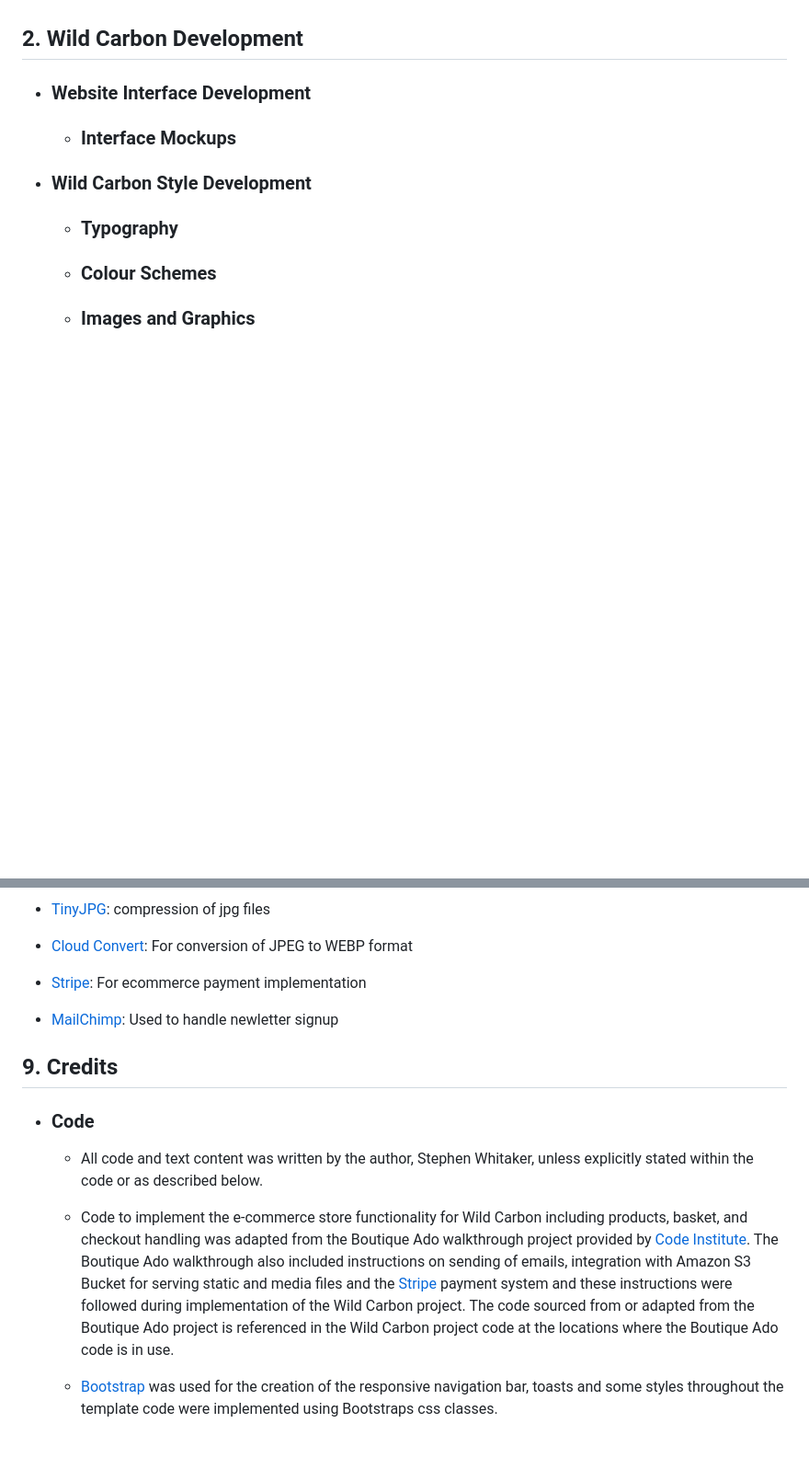
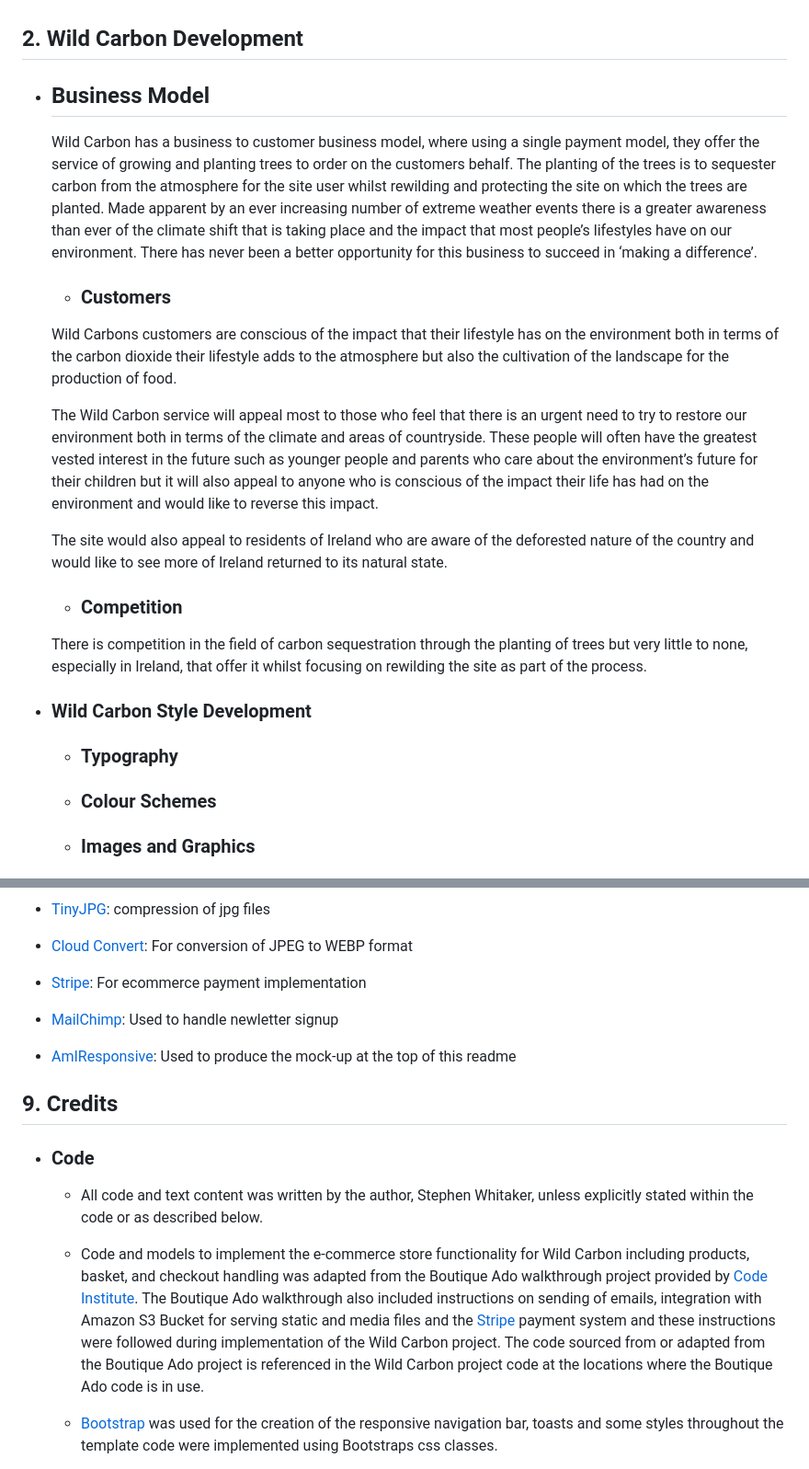
Before and after one commit to Stephen-J-Whitaker/wild-carbon, a Markdown page: README.md, 2 parts joined by grey strips. Shown at 92% size. Rendered like a GitHub page; blank space fills up the shorter version.

Commit message:
DOCS: Add business model section to readme

```diff
--- a/README.md
+++ b/README.md
@@ -102,9 +102,27 @@ Sequestering carbon for the Wild Carbon customers whilst increasing the natural
         When it was believed that a user story development had been completed, the test script compiled to that point was run through to ensure that both the new set of tests for the most recent user story and those defined beforehand, for previous user stories, all passed as all the previous functionality was required for the new user story and any other user story that uses the feature the tests relate to.
 
 ## **2. Wild Carbon Development**
-  - ### **Website Interface Development**
 
-    - ### Interface Mockups
+-   ## Business Model
+
+    Wild Carbon has a business to customer business model, where using a single payment model, they offer the service of growing and planting trees to order on the customers behalf. The planting of the trees is to sequester carbon from the atmosphere for the site user whilst rewilding and protecting the site on which the trees are planted.
+    Made apparent by an ever increasing number of extreme weather events there is a greater awareness than ever of the climate shift that is taking place and the impact that most people’s lifestyles have on our environment. There has never been a better opportunity for this business to succeed in ‘making a difference’.
+
+    -   ### Customers
+
+    Wild Carbons customers are conscious of the impact that their lifestyle has on the environment both in terms of the carbon dioxide their lifestyle adds to the atmosphere but also the cultivation of the landscape for the production of food.
+
+    The Wild Carbon service will appeal most to those who feel that there is an urgent need to try to restore our environment both in terms of the climate and areas of countryside. These people will often have the greatest vested interest in the future such as younger people and parents who care about the environment’s future for their children but it will also appeal to anyone who is conscious of the impact their life has had on the environment and would like to reverse this impact.
+
+    The site would also appeal to residents of Ireland who are aware of the deforested nature of the country and would like to see more of Ireland returned to its natural state.
+
+    -   ### Competition
+
+    There is competition in the field of carbon sequestration through the planting of trees but very little to none, especially in Ireland, that offer it whilst focusing on rewilding the site as part of the process.
+
+
+
+
 
 
 - ### **Wild Carbon Style Development**
@@ -227,13 +245,15 @@ Sequestering carbon for the Wild Carbon customers whilst increasing the natural
 
 -   [MailChimp](https://mailchimp.com/): Used to handle newletter signup
 
+-   [AmIResponsive](https://ui.dev/amiresponsive): Used to produce the mock-up at the top of this readme
+
 ## **9. Credits**
 
 -   ### **Code**
 
     -  All code and text content was written by the author, Stephen Whitaker, unless explicitly stated within the code or as described below.
 
-    -   Code to implement the e-commerce store functionality for Wild Carbon including products, basket, and checkout handling was adapted from the Boutique Ado walkthrough project provided by [Code Institute](http://www.codeinstitute.net/). The Boutique Ado walkthrough also included instructions on sending of emails, integration with Amazon S3 Bucket for serving static and media files and the [Stripe]( https://stripe.com/ie) payment system and these instructions were followed during implementation of the Wild Carbon project. The code sourced from or adapted from the Boutique Ado project is referenced in the Wild Carbon project code at the locations where the Boutique Ado code is in use.
+    -   Code and models to implement the e-commerce store functionality for Wild Carbon including products, basket, and checkout handling was adapted from the Boutique Ado walkthrough project provided by [Code Institute](http://www.codeinstitute.net/). The Boutique Ado walkthrough also included instructions on sending of emails, integration with Amazon S3 Bucket for serving static and media files and the [Stripe]( https://stripe.com/ie) payment system and these instructions were followed during implementation of the Wild Carbon project. The code sourced from or adapted from the Boutique Ado project is referenced in the Wild Carbon project code at the locations where the Boutique Ado code is in use.
 
     -	[Bootstrap](https://getbootstrap.com/docs/5.3/getting-started/introduction/) was used for the creation of the responsive navigation bar, toasts and some styles throughout the template code were implemented using Bootstraps css classes.
 
```
